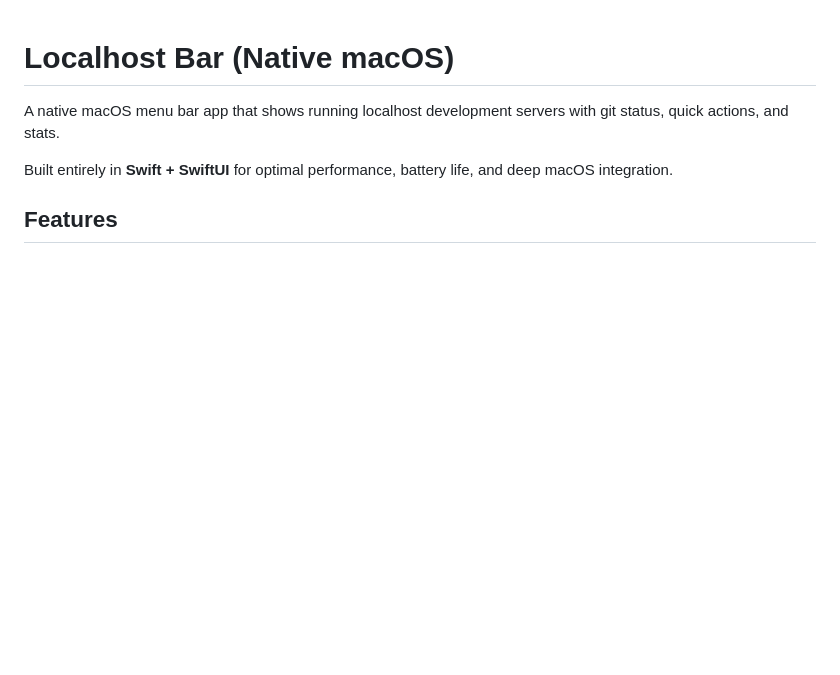
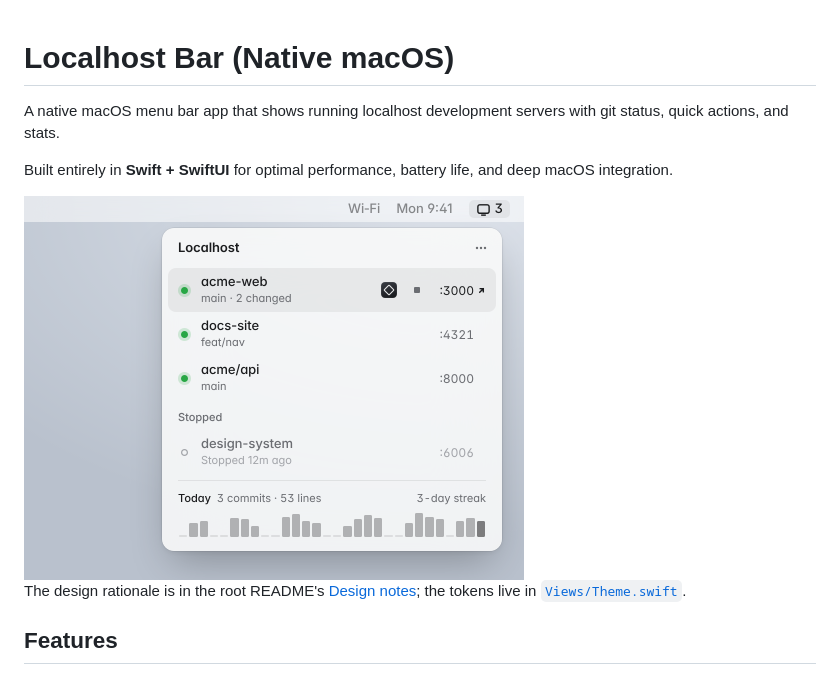
Before and after one commit to matt-pointon/localhost-bar, a Markdown page: LocalhostBarNative/README.md, the part around the change. Rendered like a GitHub page; pictures changed too: docs/images/localhost-bar-light.png (added); blank space fills up the shorter version.

```diff
--- a/LocalhostBarNative/README.md
+++ b/LocalhostBarNative/README.md
@@ -3,6 +3,14 @@
 A native macOS menu bar app that shows running localhost development servers with git status, quick actions, and stats.
 
 Built entirely in **Swift + SwiftUI** for optimal performance, battery life, and deep macOS integration.
+
+<picture>
+  <source media="(prefers-color-scheme: dark)" srcset="../docs/images/localhost-bar-dark.png">
+  <img alt="The Localhost Bar panel with three running servers, one stopped server and a 30-day commit strip" src="../docs/images/localhost-bar-light.png" width="500">
+</picture>
+
+The design rationale is in the root README's [Design notes](../README.md#design-notes); the tokens
+live in [`Views/Theme.swift`](LocalhostBar/Views/Theme.swift).
 
 ## Features
 
```
Also changed, not shown: README.md (+40 -10 lines), docs/images/hero.png (deleted), docs/images/localhost-bar-dark.png (added).
